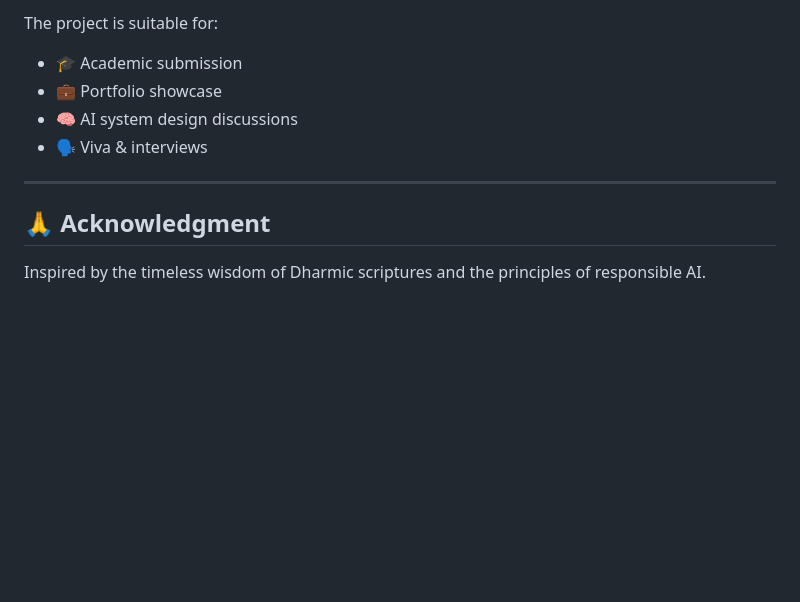
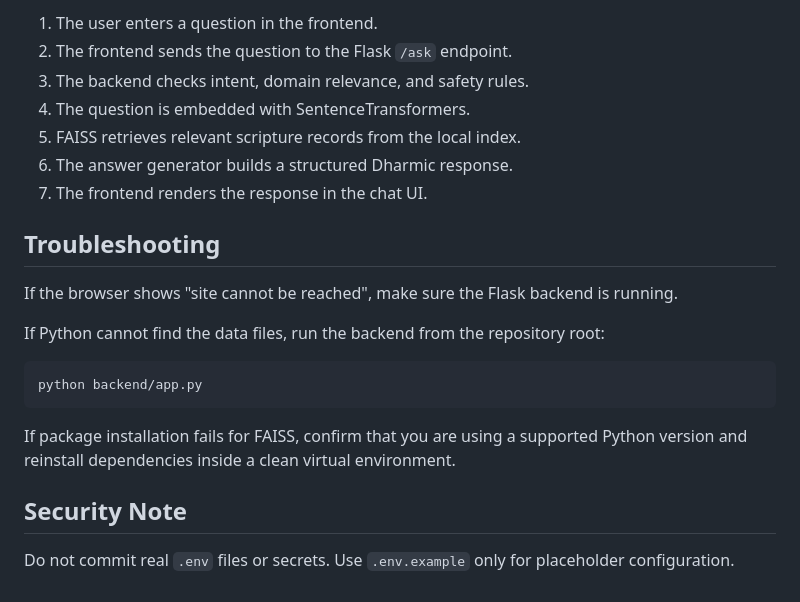
Before and after one commit to HiteshNathbuva/Dharmic_AI, a Markdown page: README.md, the part around one of its changes. Drawn GitHub-style; blank space fills up the shorter version.

````diff
--- a/README.md
+++ b/README.md
@@ -146,12 +130,24 @@ It is a **focused, ethical, and explainable AI system** built to respect domain
 
-The project is suitable for:
-- 🎓 Academic submission
-- 💼 Portfolio showcase
-- 🧠 AI system design discussions
-- 🗣️ Viva & interviews
+1. The user enters a question in the frontend.
+2. The frontend sends the question to the Flask `/ask` endpoint.
+3. The backend checks intent, domain relevance, and safety rules.
+4. The question is embedded with SentenceTransformers.
+5. FAISS retrieves relevant scripture records from the local index.
+6. The answer generator builds a structured Dharmic response.
+7. The frontend renders the response in the chat UI.
 
----
+## Troubleshooting
 
-## 🙏 Acknowledgment
+If the browser shows "site cannot be reached", make sure the Flask backend is running.
 
-Inspired by the timeless wisdom of Dharmic scriptures and the principles of responsible AI.
+If Python cannot find the data files, run the backend from the repository root:
+
+```bash
+python backend/app.py
+```
+
+If package installation fails for FAISS, confirm that you are using a supported Python version and reinstall dependencies inside a clean virtual environment.
+
+## Security Note
+
+Do not commit real `.env` files or secrets. Use `.env.example` only for placeholder configuration.
````
Also changed, not shown: other parts of README.md (+89 -105 lines).
